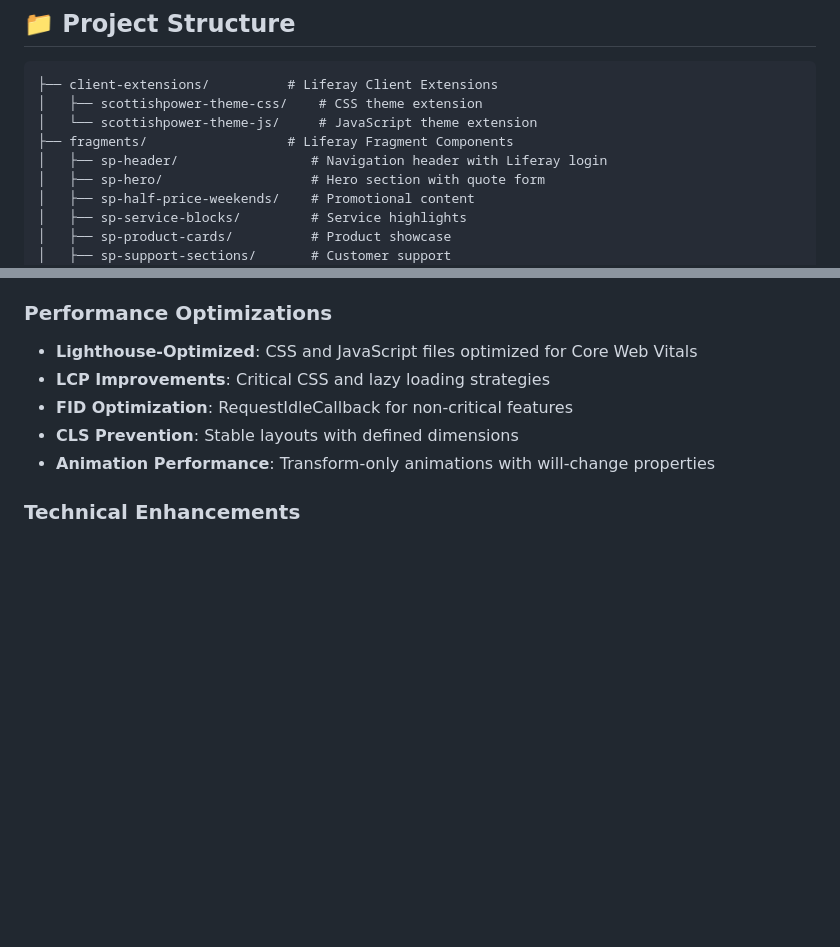
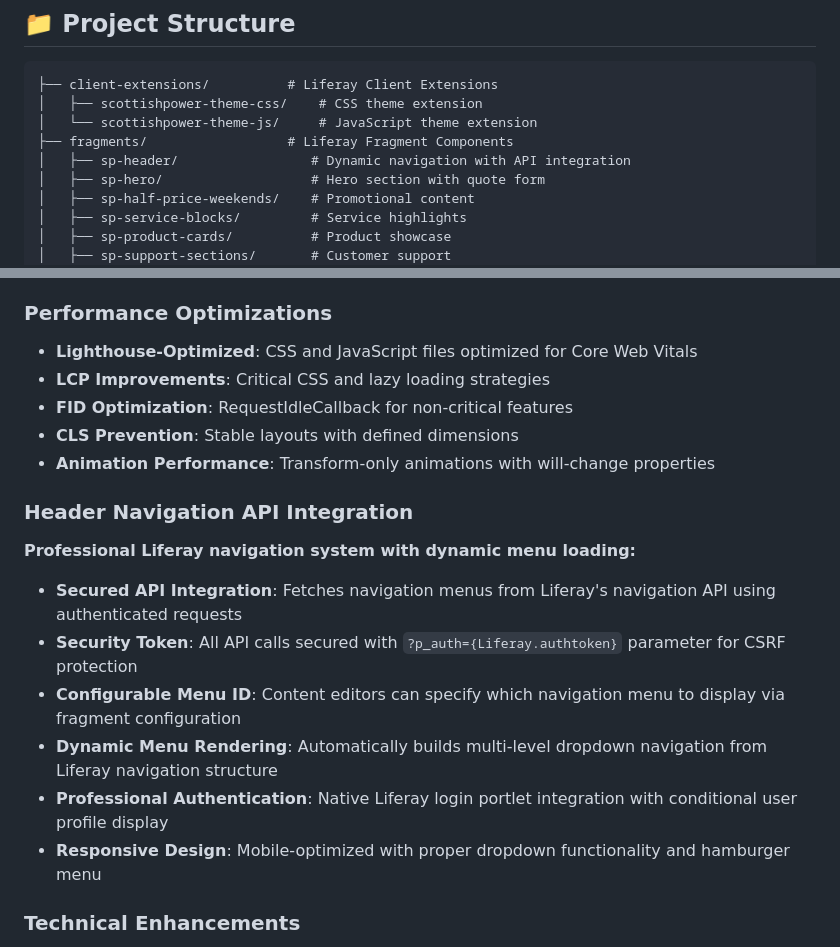
Before and after one commit to kristianp335/ScottishPowerLiferay, a Markdown page: README.md, 2 parts joined by grey strips. Drawn GitHub-style; blank space fills up the shorter version.

```diff
--- a/README.md
+++ b/README.md
@@ -16,7 +16,7 @@ A comprehensive Liferay fragment collection for the Scottish Power corporate web
 │   ├── scottishpower-theme-css/    # CSS theme extension
 │   └── scottishpower-theme-js/     # JavaScript theme extension
 ├── fragments/                  # Liferay Fragment Components
-│   ├── sp-header/                 # Navigation header with Liferay login
+│   ├── sp-header/                 # Dynamic navigation with API integration
 │   ├── sp-hero/                   # Hero section with quote form
 │   ├── sp-half-price-weekends/    # Promotional content
 │   ├── sp-service-blocks/         # Service highlights
@@ -60,6 +60,16 @@ A comprehensive Liferay fragment collection for the Scottish Power corporate web
 - **FID Optimization**: RequestIdleCallback for non-critical features
 - **CLS Prevention**: Stable layouts with defined dimensions
 - **Animation Performance**: Transform-only animations with will-change properties
+
+### Header Navigation API Integration
+**Professional Liferay navigation system with dynamic menu loading:**
+
+- **Secured API Integration**: Fetches navigation menus from Liferay's navigation API using authenticated requests
+- **Security Token**: All API calls secured with `?p_auth={Liferay.authtoken}` parameter for CSRF protection
+- **Configurable Menu ID**: Content editors can specify which navigation menu to display via fragment configuration
+- **Dynamic Menu Rendering**: Automatically builds multi-level dropdown navigation from Liferay navigation structure
+- **Professional Authentication**: Native Liferay login portlet integration with conditional user profile display
+- **Responsive Design**: Mobile-optimized with proper dropdown functionality and hamburger menu
 
 ### Technical Enhancements
 - **FreeMarker Syntax Fixes**: All configuration variables use proper `${configuration.fieldName}` syntax
```
Also changed, not shown: replit.md (+19 -4 lines).
